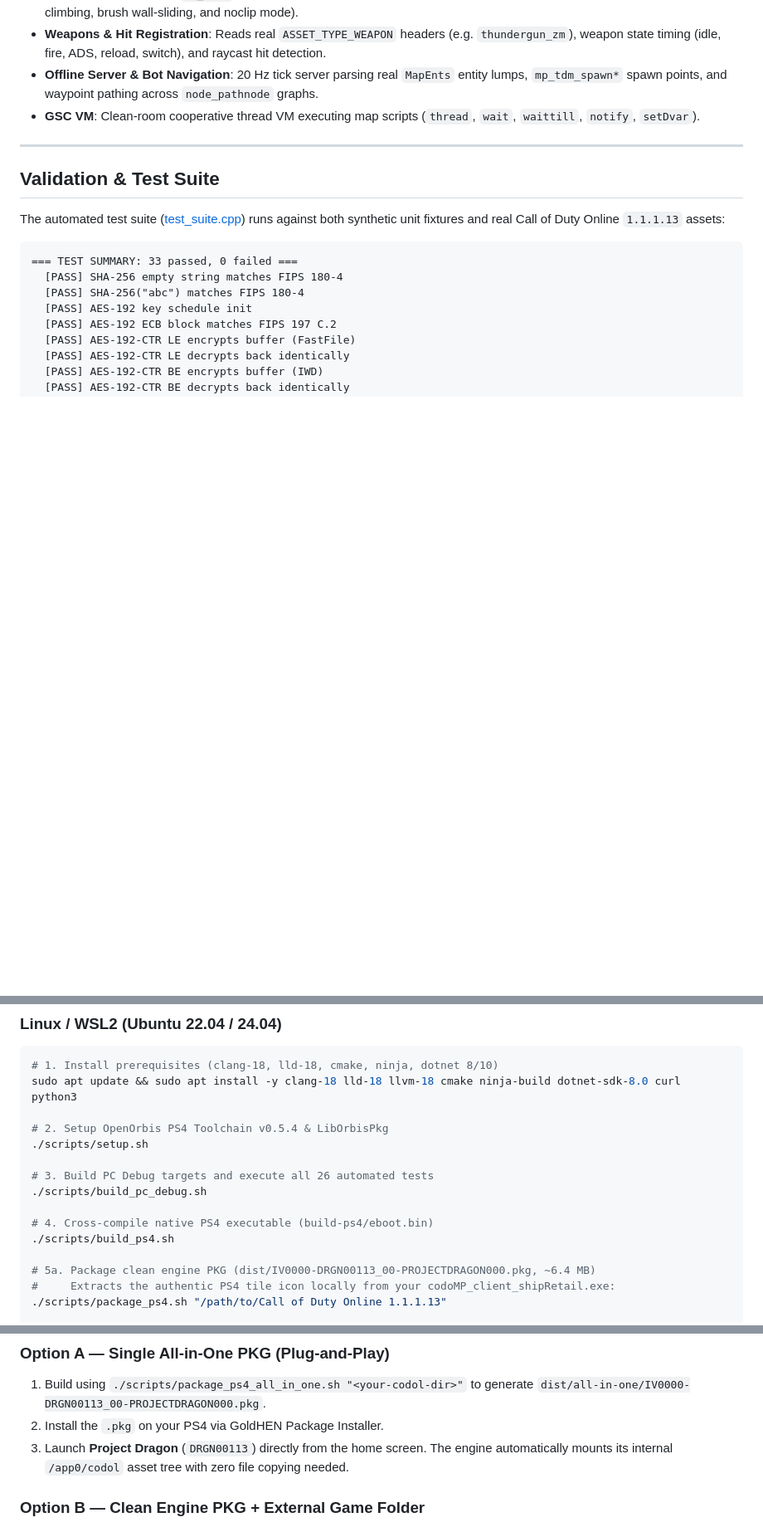
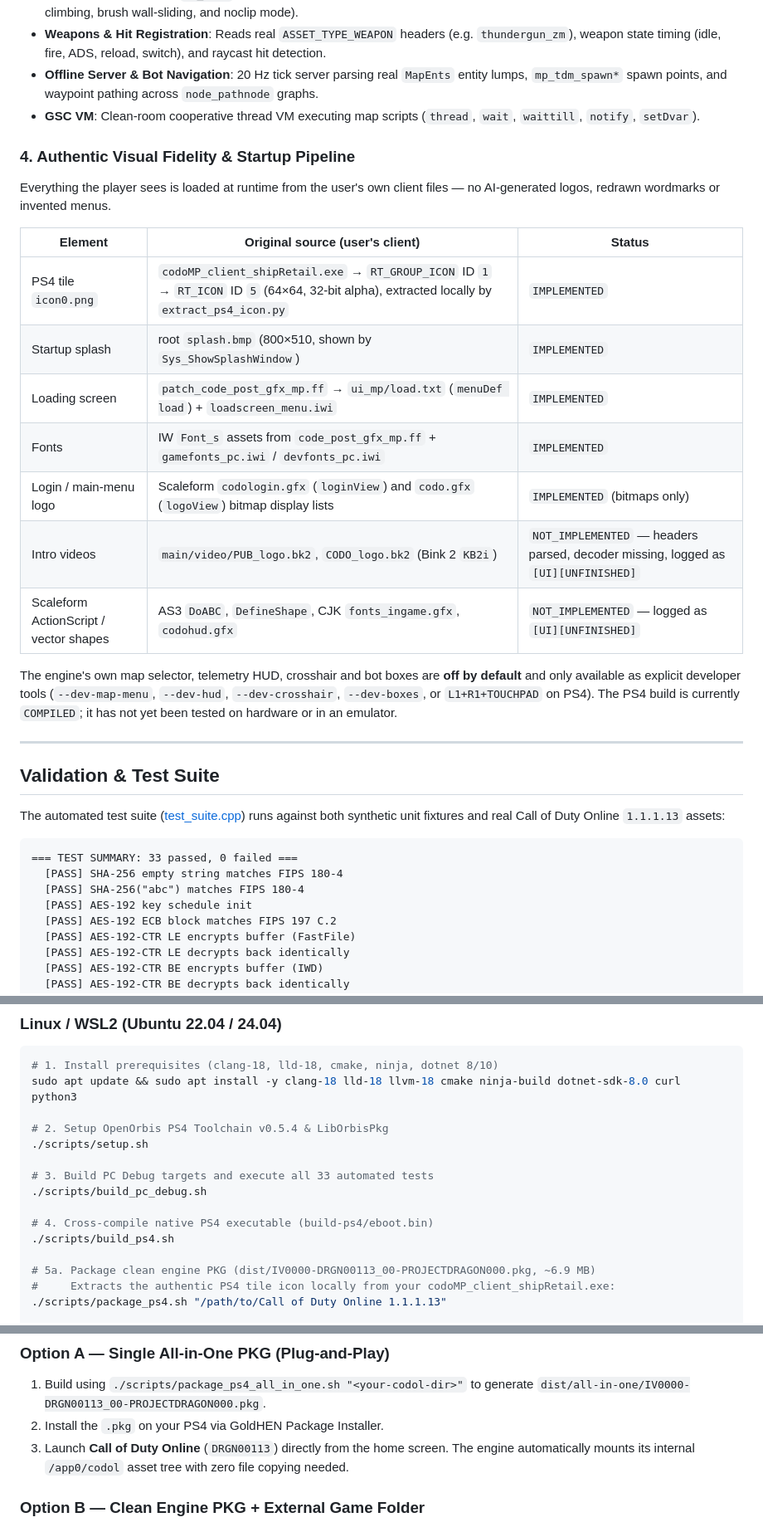
Before and after one commit to Darschnid479/codolonline, a Markdown page: README.md, 3 parts joined by grey strips. Shown at 83% size. GitHub-like rendering; blank space fills up the shorter version.

```diff
--- a/README.md
+++ b/README.md
@@ -65,6 +65,21 @@ Rendered directly by Project Dragon's clean-room C++20 engine from original Call
 - **Weapons & Hit Registration**: Reads real `ASSET_TYPE_WEAPON` headers (e.g. `thundergun_zm`), weapon state timing (idle, fire, ADS, reload, switch), and raycast hit detection.
 - **Offline Server & Bot Navigation**: 20 Hz tick server parsing real `MapEnts` entity lumps, `mp_tdm_spawn*` spawn points, and waypoint pathing across `node_pathnode` graphs.
 - **GSC VM**: Clean-room cooperative thread VM executing map scripts (`thread`, `wait`, `waittill`, `notify`, `setDvar`).
+
+### 4. Authentic Visual Fidelity & Startup Pipeline
+Everything the player sees is loaded at runtime from the user's own client files — no AI-generated logos, redrawn wordmarks or invented menus.
+
+| Element | Original source (user's client) | Status |
+|---|---|---|
+| PS4 tile `icon0.png` | `codoMP_client_shipRetail.exe` → `RT_GROUP_ICON` ID `1` → `RT_ICON` ID `5` (64×64, 32-bit alpha), extracted locally by `extract_ps4_icon.py` | `IMPLEMENTED` |
+| Startup splash | root `splash.bmp` (800×510, shown by `Sys_ShowSplashWindow`) | `IMPLEMENTED` |
+| Loading screen | `patch_code_post_gfx_mp.ff` → `ui_mp/load.txt` (`menuDef load`) + `loadscreen_menu.iwi` | `IMPLEMENTED` |
+| Fonts | IW `Font_s` assets from `code_post_gfx_mp.ff` + `gamefonts_pc.iwi` / `devfonts_pc.iwi` | `IMPLEMENTED` |
+| Login / main-menu logo | Scaleform `codologin.gfx` (`loginView`) and `codo.gfx` (`logoView`) bitmap display lists | `IMPLEMENTED` (bitmaps only) |
+| Intro videos | `main/video/PUB_logo.bk2`, `CODO_logo.bk2` (Bink 2 `KB2i`) | `NOT_IMPLEMENTED` — headers parsed, decoder missing, logged as `[UI][UNFINISHED]` |
+| Scaleform ActionScript / vector shapes | AS3 `DoABC`, `DefineShape`, CJK `fonts_ingame.gfx`, `codohud.gfx` | `NOT_IMPLEMENTED` — logged as `[UI][UNFINISHED]` |
+
+The engine's own map selector, telemetry HUD, crosshair and bot boxes are **off by default** and only available as explicit developer tools (`--dev-map-menu`, `--dev-hud`, `--dev-crosshair`, `--dev-boxes`, or `L1+R1+TOUCHPAD` on PS4). The PS4 build is currently `COMPILED`; it has not yet been tested on hardware or in an emulator.
 
 ---
 
@@ -169,13 +185,13 @@ sudo apt update && sudo apt install -y clang-18 lld-18 llvm-18 cmake ninja-build
 # 2. Setup OpenOrbis PS4 Toolchain v0.5.4 & LibOrbisPkg
 ./scripts/setup.sh
 
-# 3. Build PC Debug targets and execute all 26 automated tests
+# 3. Build PC Debug targets and execute all 33 automated tests
 ./scripts/build_pc_debug.sh
 
 # 4. Cross-compile native PS4 executable (build-ps4/eboot.bin)
 ./scripts/build_ps4.sh
 
-# 5a. Package clean engine PKG (dist/IV0000-DRGN00113_00-PROJECTDRAGON000.pkg, ~6.4 MB)
+# 5a. Package clean engine PKG (dist/IV0000-DRGN00113_00-PROJECTDRAGON000.pkg, ~6.9 MB)
 #     Extracts the authentic PS4 tile icon locally from your codoMP_client_shipRetail.exe:
 ./scripts/package_ps4.sh "/path/to/Call of Duty Online 1.1.1.13"
 
@@ -202,7 +218,7 @@ Run the automated batch scripts in sequence:
 ### Option A — Single All-in-One PKG (Plug-and-Play)
 1. Build using `./scripts/package_ps4_all_in_one.sh "<your-codol-dir>"` to generate `dist/all-in-one/IV0000-DRGN00113_00-PROJECTDRAGON000.pkg`.
 2. Install the `.pkg` on your PS4 via GoldHEN Package Installer.
-3. Launch **Project Dragon** (`DRGN00113`) directly from the home screen. The engine automatically mounts its internal `/app0/codol` asset tree with zero file copying needed.
+3. Launch **Call of Duty Online** (`DRGN00113`) directly from the home screen. The engine automatically mounts its internal `/app0/codol` asset tree with zero file copying needed.
 
 ### Option B — Clean Engine PKG + External Game Folder
 1. Build the lightweight **`dist/IV0000-DRGN00113_00-PROJECTDRAGON000.pkg`** (~6.9 MB) locally with `./scripts/package_ps4.sh "<your-codol-dir>"` (which extracts the authentic `icon0.png` tile from your `codoMP_client_shipRetail.exe`) and install via GoldHEN Package Installer.
```
Also changed, not shown: other parts of README.md (+5 -4 lines), docs/screenshots/crash_tropical.png, docs/screenshots/killhouse.png, 2 other files.
